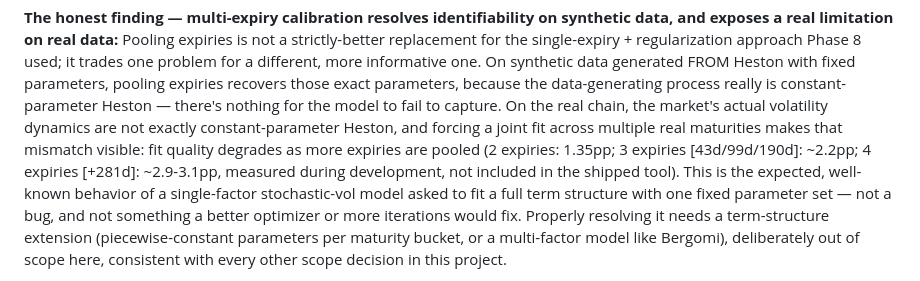
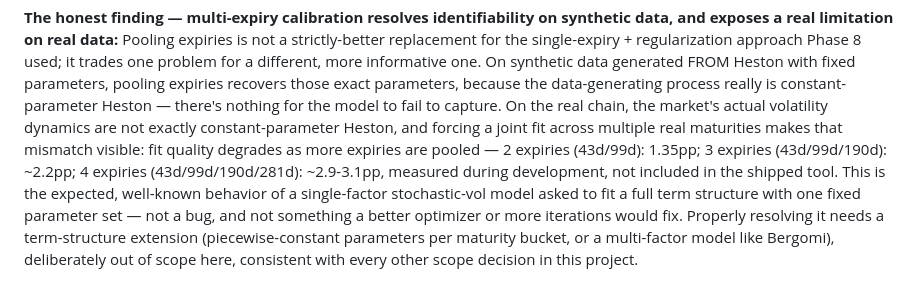
Before and after one commit to roberto0607/deriv-engine, a Markdown page: docs/phase-log.md, the part around the change. Rendered like a GitHub page.

Commit message:
Fix GitHub Pages Jekyll build failure in phase-log.md
A line in the Phase 12 write-up got hard-wrapped to start with
"[43d/99d/190d]: ~2.2pp...", which Markdown parses as a reference-link
definition ([label]: url), not prose. GitHub Pages' Jekyll build
(pages-build-deployment, separate from our own WASM workflow) choked
on it and has been failing since the multi-expiry Heston push -- missed
at the time because only the WASM workflow was checked, not this one.

Reworded the paragraph to use parentheses instead of brackets so no
line starts with that pattern. Confirmed no other line anywhere in
docs/ matches it. Doc-only change, no rebuild needed.

Co-Authored-By: Claude Sonnet 5 <noreply@anthropic.com>
Claude-Session: https://claude.ai/code/session_016N48gReRb27egkEnx12Bio

```diff
--- a/docs/phase-log.md
+++ b/docs/phase-log.md
@@ -880,10 +880,11 @@ constant-parameter Heston — there's nothing for the model to fail to
 capture. On the real chain, the market's actual volatility dynamics are
 not exactly constant-parameter Heston, and forcing a joint fit across
 multiple real maturities makes that mismatch visible: fit quality
-degrades as more expiries are pooled (2 expiries: 1.35pp; 3 expiries
-[43d/99d/190d]: ~2.2pp; 4 expiries [+281d]: ~2.9-3.1pp, measured during
-development, not included in the shipped tool). This is the expected,
-well-known behavior of a single-factor stochastic-vol model asked to fit
+degrades as more expiries are pooled — 2 expiries (43d/99d): 1.35pp;
+3 expiries (43d/99d/190d): ~2.2pp; 4 expiries (43d/99d/190d/281d):
+~2.9-3.1pp, measured during development, not included in the shipped
+tool. This is the expected, well-known behavior of a single-factor
+stochastic-vol model asked to fit
 a full term structure with one fixed parameter set — not a bug, and not
 something a better optimizer or more iterations would fix. Properly
 resolving it needs a term-structure extension (piecewise-constant
```
